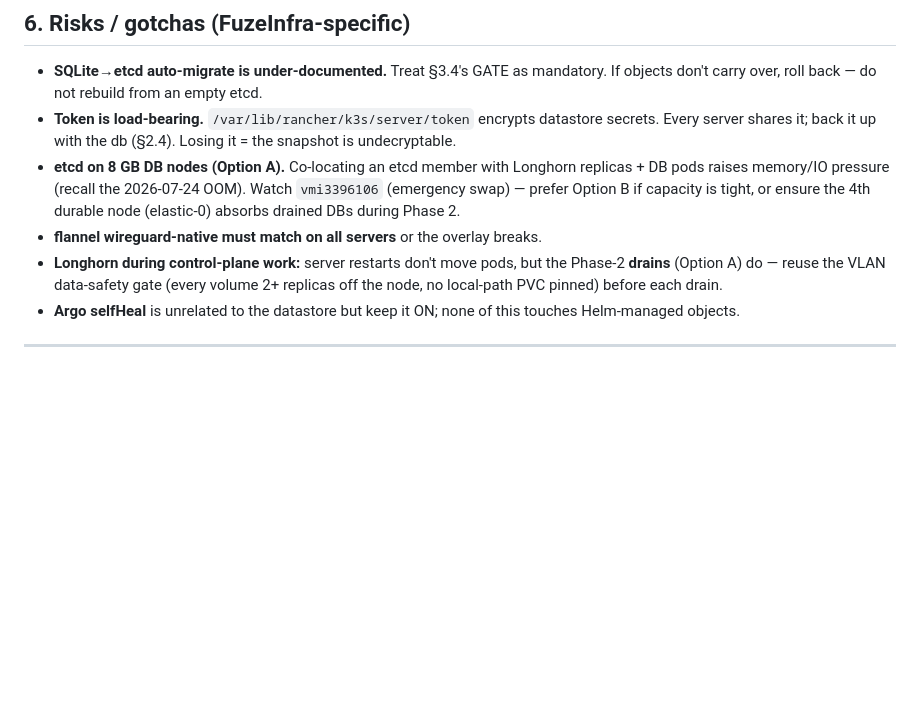
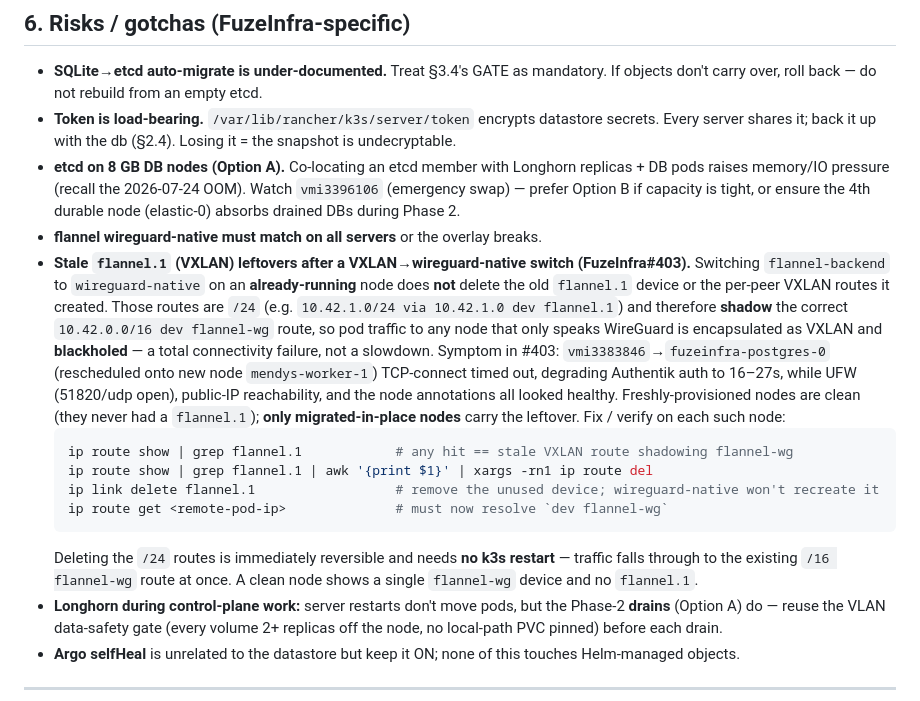
Before and after one commit to izzywdev/FuzeInfra, a Markdown page: docs/runbooks/k3s-ha-etcd-migration.md, the part around the change. GitHub-like rendering; blank space fills up the shorter version.

Commit message:
docs(runbook): document stale flannel.1 VXLAN-leftover blackhole (#403) (#404)
After switching an already-running node from VXLAN to flannel
wireguard-native, the old flannel.1 device and its per-peer /24 VXLAN
routes are left behind and shadow the /16 flannel-wg route, blackholing
pod traffic to WireGuard-only nodes. This caused vmi3383846 -> postgres
(rescheduled onto mendys-worker-1) to fail, degrading Authentik auth to
16-27s. Add the detection + cleanup steps to the migration runbook.

Co-authored-by: claude[bot] <41898282+claude[bot]@users.noreply.github.com>

````diff
--- a/docs/runbooks/k3s-ha-etcd-migration.md
+++ b/docs/runbooks/k3s-ha-etcd-migration.md
@@ -200,6 +200,26 @@ With 3 servers, losing one is non-fatal. Complete the deferred VLAN work:
   `vmi3396106` (emergency swap) — prefer Option B if capacity is tight, or ensure the
   4th durable node (elastic-0) absorbs drained DBs during Phase 2.
 - **flannel wireguard-native must match on all servers** or the overlay breaks.
+- **Stale `flannel.1` (VXLAN) leftovers after a VXLAN→wireguard-native switch (FuzeInfra#403).**
+  Switching `flannel-backend` to `wireguard-native` on an **already-running** node does
+  **not** delete the old `flannel.1` device or the per-peer VXLAN routes it created. Those
+  routes are `/24` (e.g. `10.42.1.0/24 via 10.42.1.0 dev flannel.1`) and therefore **shadow**
+  the correct `10.42.0.0/16 dev flannel-wg` route, so pod traffic to any node that only speaks
+  WireGuard is encapsulated as VXLAN and **blackholed** — a total connectivity failure, not a
+  slowdown. Symptom in #403: `vmi3383846`→`fuzeinfra-postgres-0` (rescheduled onto new node
+  `mendys-worker-1`) TCP-connect timed out, degrading Authentik auth to 16–27s, while UFW
+  (51820/udp open), public-IP reachability, and the node annotations all looked healthy.
+  Freshly-provisioned nodes are clean (they never had a `flannel.1`); **only migrated-in-place
+  nodes** carry the leftover. Fix / verify on each such node:
+  ```bash
+  ip route show | grep flannel.1            # any hit == stale VXLAN route shadowing flannel-wg
+  ip route show | grep flannel.1 | awk '{print $1}' | xargs -rn1 ip route del
+  ip link delete flannel.1                  # remove the unused device; wireguard-native won't recreate it
+  ip route get <remote-pod-ip>              # must now resolve `dev flannel-wg`
+  ```
+  Deleting the `/24` routes is immediately reversible and needs **no k3s restart** — traffic
+  falls through to the existing `/16 flannel-wg` route at once. A clean node shows a single
+  `flannel-wg` device and no `flannel.1`.
 - **Longhorn during control-plane work:** server restarts don't move pods, but the
   Phase-2 **drains** (Option A) do — reuse the VLAN data-safety gate (every volume 2+
   replicas off the node, no local-path PVC pinned) before each drain.
````
